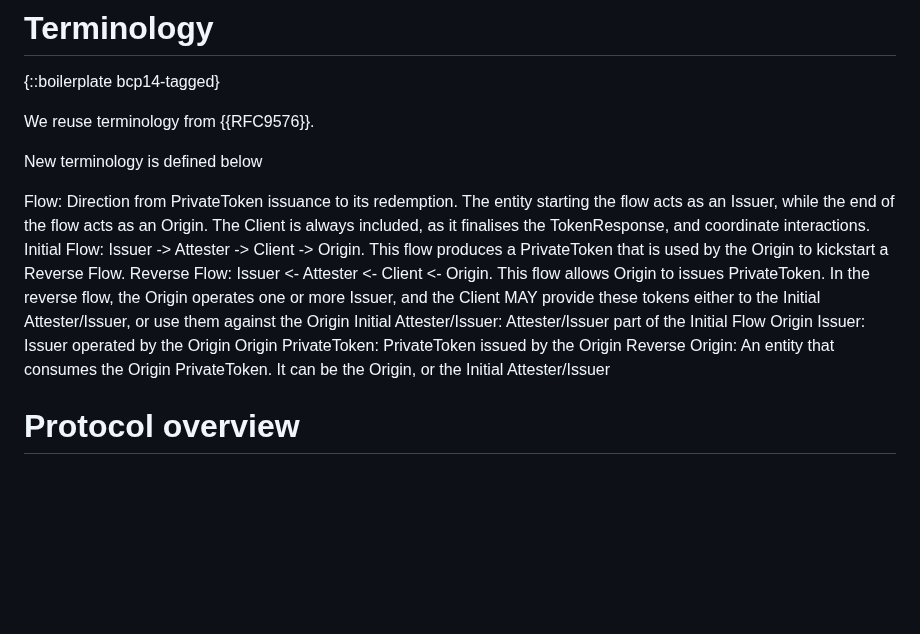
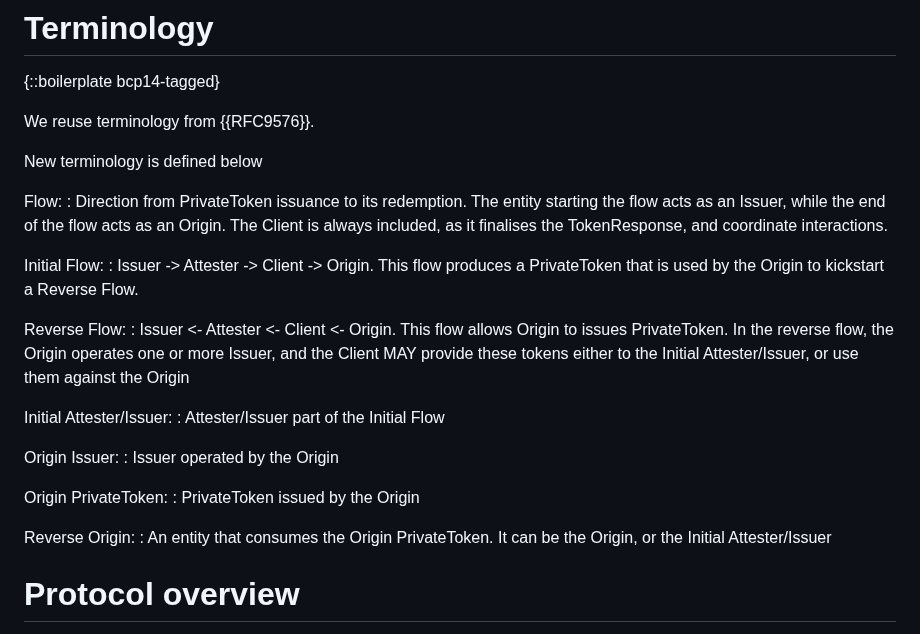
Before and after one commit to thibmeu/draft-meunier-privacypass-reverse-flow-informational, a Markdown page: draft-meunier-privacypass-reverse-flow-informational.md, the part around the change. GitHub-like rendering; blank space fills up the shorter version.

Commit message:
Fix terminology formating

```diff
--- a/draft-meunier-privacypass-reverse-flow-informational.md
+++ b/draft-meunier-privacypass-reverse-flow-informational.md
@@ -62,13 +62,26 @@ We reuse terminology from {{RFC9576}}.
 
 New terminology is defined below
 
-Flow: Direction from PrivateToken issuance to its redemption. The entity starting the flow acts as an Issuer, while the end of the flow acts as an Origin. The Client is always included, as it finalises the TokenResponse, and coordinate interactions.
-Initial Flow: Issuer -> Attester -> Client -> Origin. This flow produces a PrivateToken that is used by the Origin to kickstart a Reverse Flow.
-Reverse Flow: Issuer <- Attester <- Client <- Origin. This flow allows Origin to issues PrivateToken. In the reverse flow, the Origin operates one or more Issuer, and the Client MAY provide these tokens either to the Initial Attester/Issuer, or use them against the Origin
-Initial Attester/Issuer: Attester/Issuer part of the Initial Flow
-Origin Issuer: Issuer operated by the Origin
-Origin PrivateToken: PrivateToken issued by the Origin
-Reverse Origin: An entity that consumes the Origin PrivateToken. It can be the Origin, or the Initial Attester/Issuer
+Flow:
+: Direction from PrivateToken issuance to its redemption. The entity starting the flow acts as an Issuer, while the end of the flow acts as an Origin. The Client is always included, as it finalises the TokenResponse, and coordinate interactions.
+
+Initial Flow:
+: Issuer -> Attester -> Client -> Origin. This flow produces a PrivateToken that is used by the Origin to kickstart a Reverse Flow.
+
+Reverse Flow:
+: Issuer <- Attester <- Client <- Origin. This flow allows Origin to issues PrivateToken. In the reverse flow, the Origin operates one or more Issuer, and the Client MAY provide these tokens either to the Initial Attester/Issuer, or use them against the Origin
+
+Initial Attester/Issuer:
+: Attester/Issuer part of the Initial Flow
+
+Origin Issuer:
+: Issuer operated by the Origin
+
+Origin PrivateToken:
+: PrivateToken issued by the Origin
+
+Reverse Origin:
+: An entity that consumes the Origin PrivateToken. It can be the Origin, or the Initial Attester/Issuer
 
 # Protocol overview
 
```
